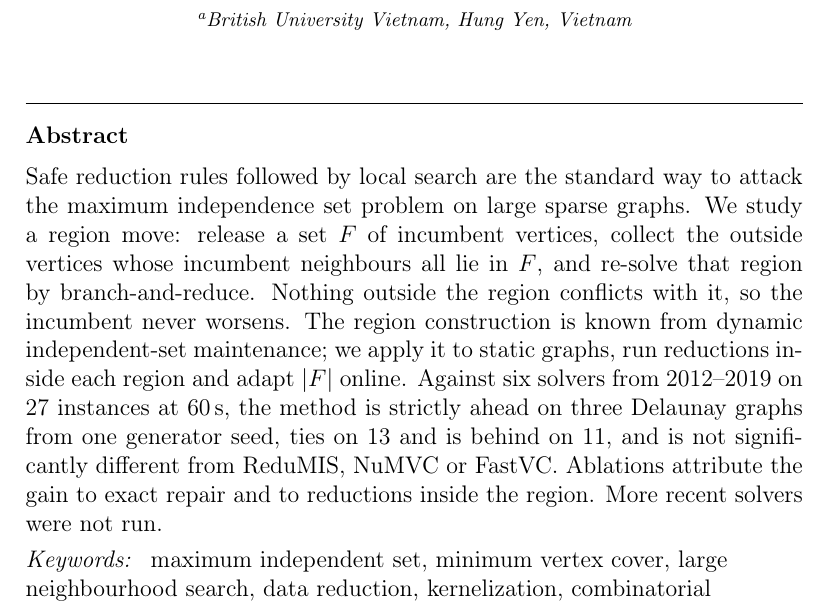
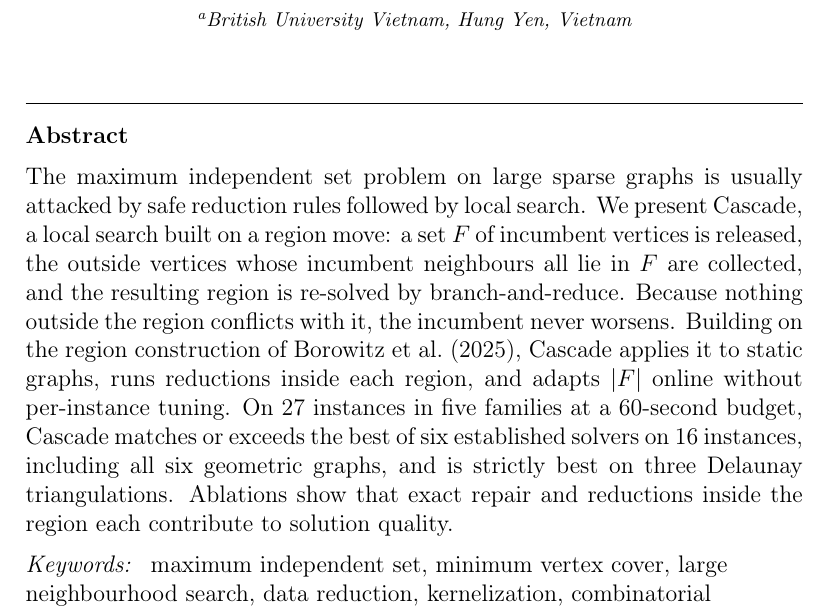
Before and after one commit to vinhqdang/max_independence_set, a LaTeX paper (paper/cascade-mis.tex): part of page 1 of 60, cut so that both start at the same text. Compiled offline with pdfLaTeX.

Commit message:
Rewrite abstract and highlights in conventional form

```diff
--- a/paper/cascade-mis.tex
+++ b/paper/cascade-mis.tex
@@ -49,18 +49,19 @@
                   city={Hung Yen}, country={Vietnam}}
 
 \begin{abstract}
-Safe reduction rules followed by local search are the standard way to attack the
-maximum independence set problem on large sparse graphs. We study a region move:
-release a set $F$ of incumbent vertices, collect the outside vertices whose
-incumbent neighbours all lie in $F$, and re-solve that region by
-branch-and-reduce. Nothing outside the region conflicts with it, so the incumbent
-never worsens. The region construction is known from dynamic independent-set
-maintenance; we apply it to static graphs, run reductions inside each region and
-adapt $|F|$ online. Against six solvers from 2012--2019 on 27 instances at
-60\,s, the method is strictly ahead on three Delaunay graphs from one generator
-seed, ties on 13 and is behind on 11, and is not significantly different from
-ReduMIS, NuMVC or FastVC. Ablations attribute the gain to exact repair and to
-reductions inside the region. More recent solvers were not run.
+The maximum independent set problem on large sparse graphs is usually attacked
+by safe reduction rules followed by local search. We present Cascade, a local
+search built on a region move: a set $F$ of incumbent vertices is released, the
+outside vertices whose incumbent neighbours all lie in $F$ are collected, and the
+resulting region is re-solved by branch-and-reduce. Because nothing outside the
+region conflicts with it, the incumbent never worsens. Building on the region
+construction of Borowitz et al.\ (2025), Cascade applies it to static graphs,
+runs reductions inside each region, and adapts $|F|$ online without per-instance
+tuning. On 27 instances in five families at a 60-second budget, Cascade matches
+or exceeds the best of six established solvers on 16 instances, including all
+six geometric graphs, and is strictly best on three Delaunay triangulations.
+Ablations show that exact repair and reductions inside the region each
+contribute to solution quality.
 \end{abstract}
 
 
```
Also changed, not shown: paper/highlights.txt (+2 -2 lines).
